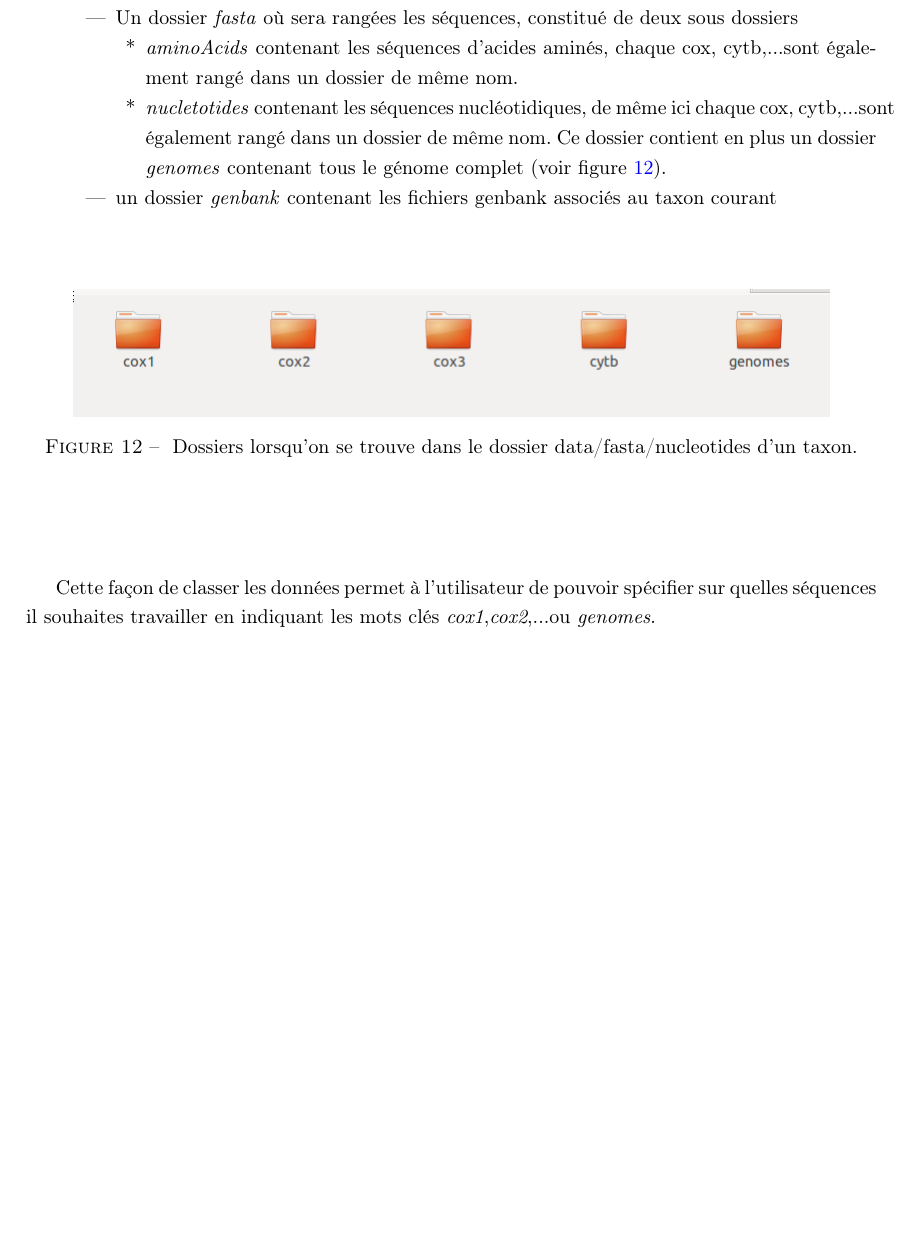
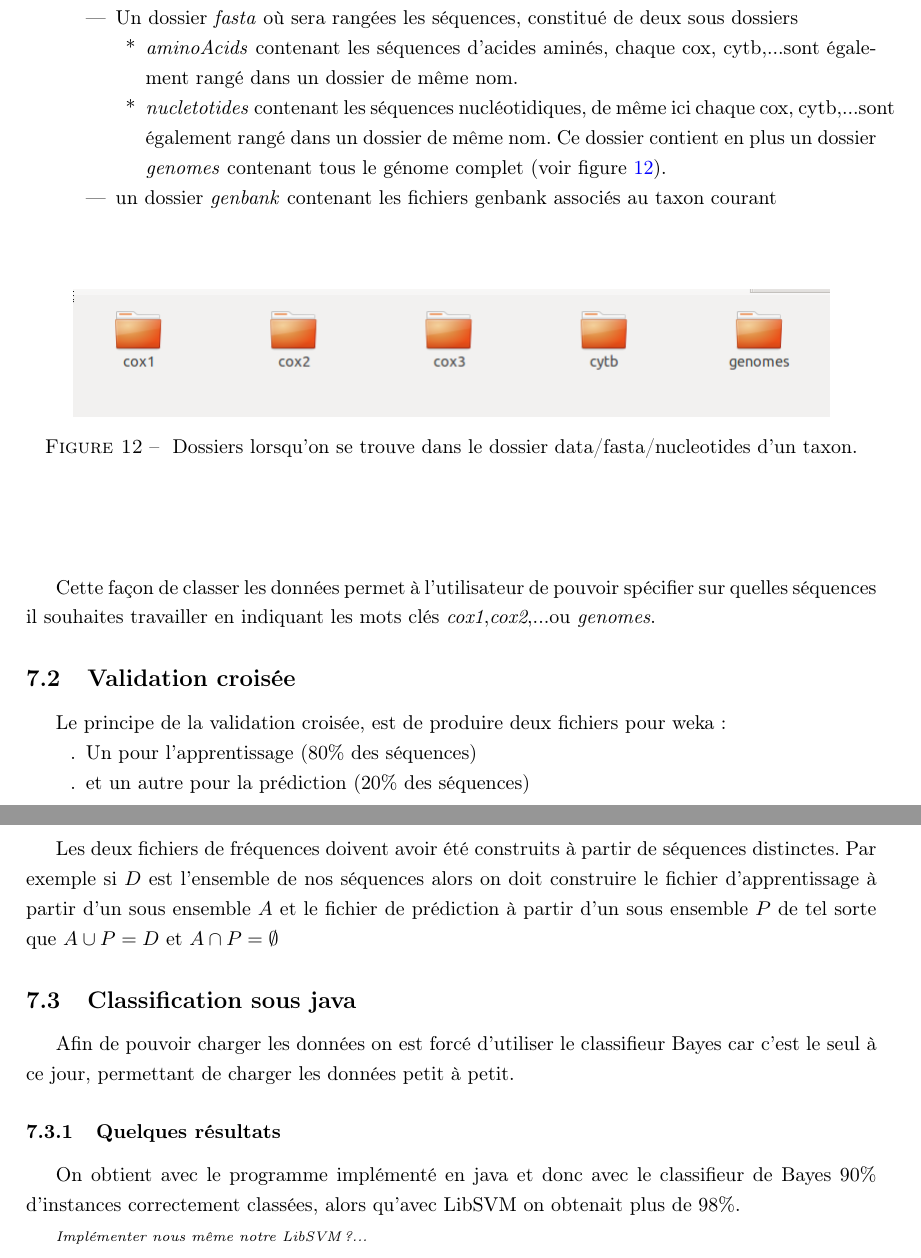
Before and after one commit to jeremux/kmer-signatures, a LaTeX document (docs/compterendu/presentation.tex, which reads docs/compterendu/semaine7.tex): part of page 14 of 16 before the commit and two parts of pages 14 and 15 of 17 after it, the two joined at a grey line, cut so that both start at the same text, the shorter picture padded with empty space. Compiled offline with pdfLaTeX.

Commit message:
cross val différent degré
git-svn-id: https://scm.gforge.inria.fr/svn/mitomer/trunk@131 03fad38e-d51a-4bec-b665-4e7f05cec1f8

Former-commit-id: b0d332530ba2e3c2d9d8ec6263de9823c80ecdf9

```diff
--- a/docs/compterendu/semaine7.tex
+++ b/docs/compterendu/semaine7.tex
@@ -33,3 +33,26 @@ Chaque dossier comporte en plus des dossiers des sous taxons:
 ~\\
 
 Cette façon de classer les données permet à l'utilisateur de pouvoir spécifier sur quelles séquences il souhaites travailler en indiquant les mots clés \textit{cox1},\textit{cox2},...ou \textit{genomes}.
+
+\subsection{Validation croisée}
+
+Le principe de la validation croisée, est de produire deux fichiers pour weka:
+\begin{itemize}
+  \item[.] Un pour l'apprentissage (80\% des séquences)
+  \item[.] et un autre pour la prédiction (20\% des séquences)
+\end{itemize}
+
+Les deux fichiers de fréquences doivent avoir été construits à partir de séquences distinctes. Par exemple si $D$ est l'ensemble de nos séquences alors
+on doit construire le fichier d'apprentissage à partir d'un sous ensemble $A$ et le fichier de prédiction à partir d'un sous ensemble $P$ de
+tel sorte que $A \cup P = D $ et  $ A \cap P = \emptyset $
+
+\subsection{Classification sous java}
+
+Afin de pouvoir charger les données on est forcé d'utiliser le classifieur Bayes car c'est le seul à ce jour,
+permettant de charger les données petit à petit.
+
+\subsubsection{Quelques résultats}
+On obtient avec le programme implémenté en java et donc avec le classifieur de Bayes 90\% d'instances correctement classées, alors qu'avec LibSVM on obtenait plus de 98\%.
+
+
+{\scriptsize \textit{Implémenter nous même notre LibSVM ?...}}
```
Also changed, not shown: docs/compterendu/presentation.pdf, 2 other files.
